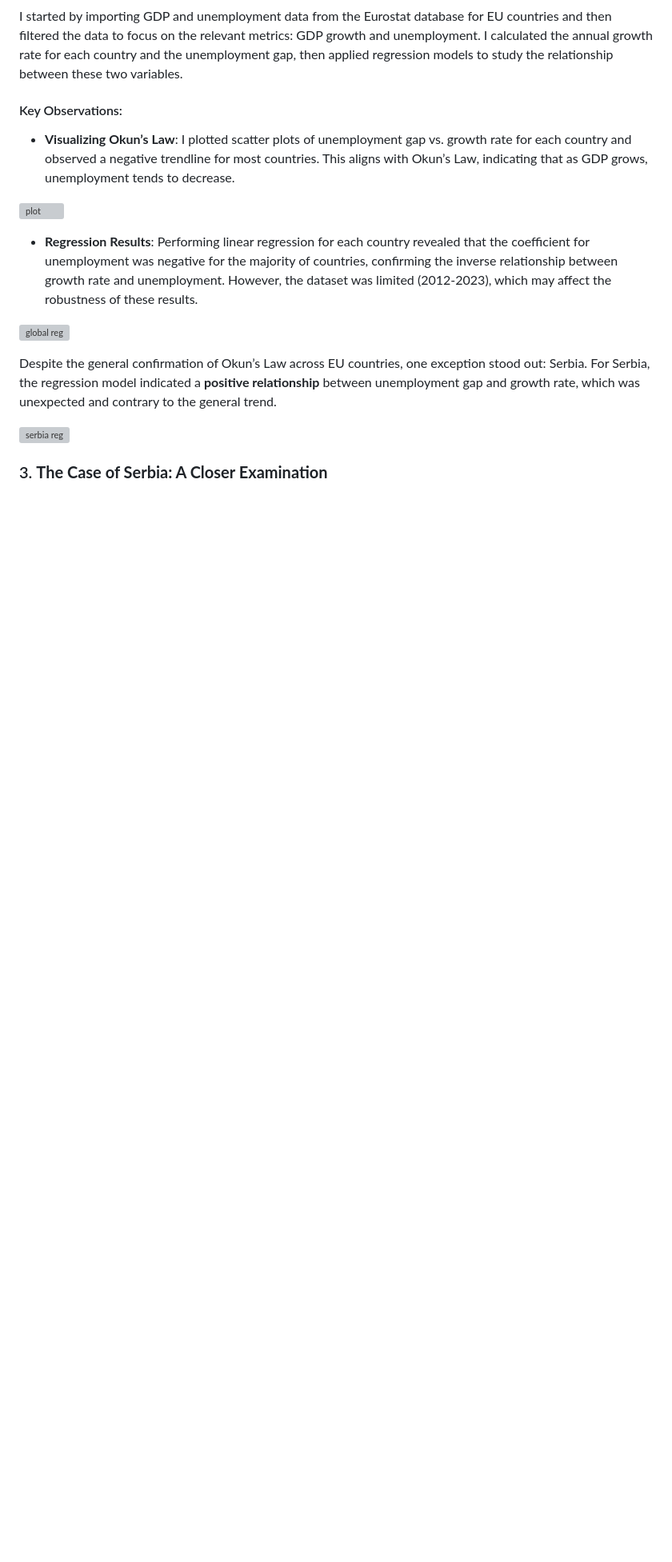
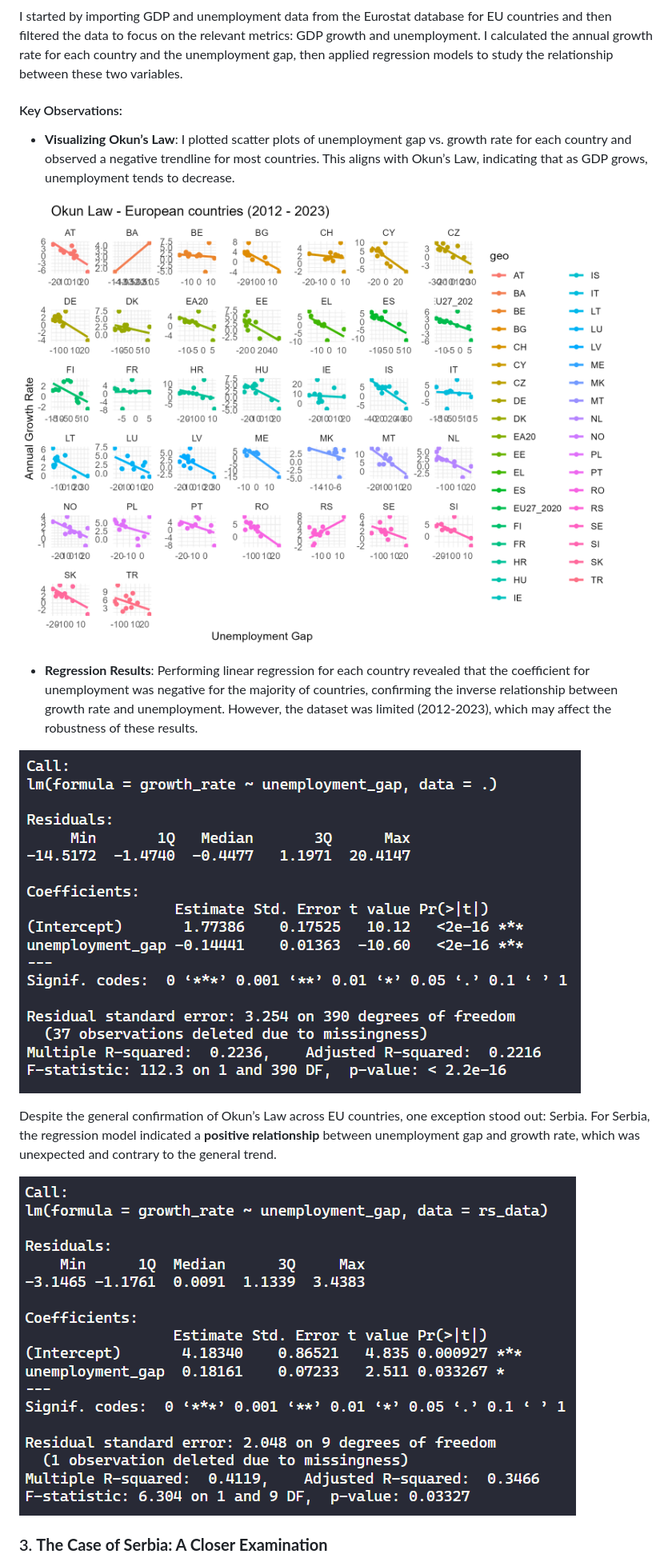
Before and after one commit to aurvl/Projects, a Markdown page: Okun Law/OkunLawEU.md, the part around the change printed below. Shown: that part at 80% size. Drawn GitHub-style; blank space fills up the shorter version; grey boxes are pictures that could not be loaded.

```diff
--- a/Okun Law/OkunLawEU.md
+++ b/Okun Law/OkunLawEU.md
@@ -11,15 +11,15 @@ I started by importing GDP and unemployment data from the Eurostat database for
 #### Key Observations:
 - **Visualizing Okun’s Law**: I plotted scatter plots of unemployment gap vs. growth rate for each country and observed a negative trendline for most countries. This aligns with Okun’s Law, indicating that as GDP grows, unemployment tends to decrease.
 
-![plot](/Okun%Law/img/plot.png)
+![plot](img/plot.png)
 
 - **Regression Results**: Performing linear regression for each country revealed that the coefficient for unemployment was negative for the majority of countries, confirming the inverse relationship between growth rate and unemployment. However, the dataset was limited (2012-2023), which may affect the robustness of these results.
 
-![global reg](Okun%Law/img/global_reg.png)
+![global reg](img/global_reg.png)
 
   Despite the general confirmation of Okun’s Law across EU countries, one exception stood out: Serbia. For Serbia, the regression model indicated a **positive relationship** between unemployment gap and growth rate, which was unexpected and contrary to the general trend.
 
-![serbia reg](Okun%Law/img/serb_reg.png)
+![serbia reg](img/serb_reg.png)
 
 ### 3. **The Case of Serbia: A Closer Examination**
 
```
Also changed, not shown: other parts of Okun Law/OkunLawEU.md (+5 -5 lines).
